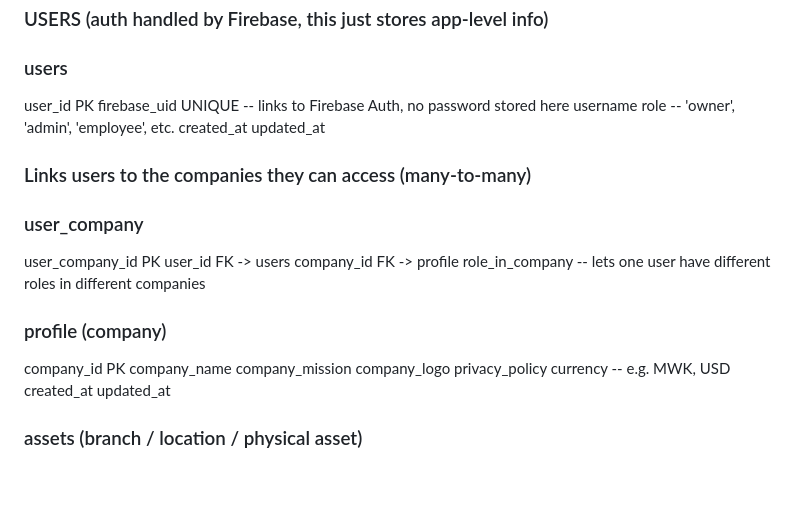
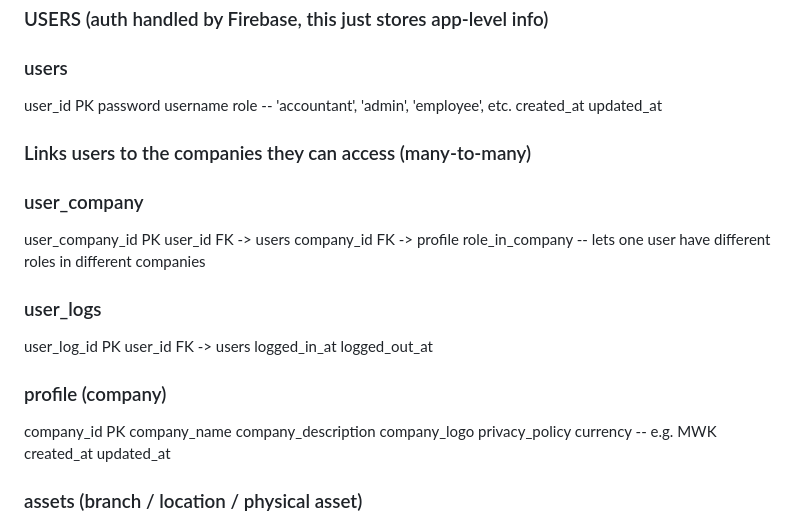
Before and after one commit to V014/afrinance, a Markdown page: README.md, the part around the change. GitHub-like rendering; blank space fills up the shorter version.

```diff
--- a/README.md
+++ b/README.md
@@ -28,9 +28,9 @@
 ### users
 
   user_id         PK
-  firebase_uid    UNIQUE       -- links to Firebase Auth, no password stored here
+  password
   username
-  role            -- 'owner', 'admin', 'employee', etc.
+  role            -- 'accountant', 'admin', 'employee', etc.
   created_at
   updated_at
 
@@ -43,14 +43,21 @@
   company_id      FK -> profile
   role_in_company  -- lets one user have different roles in different companies
 
+### user_logs
+
+  user_log_id     PK
+  user_id         FK -> users
+  logged_in_at
+  logged_out_at
+
 ### profile  (company)
 
   company_id      PK
   company_name
-  company_mission
+  company_description
   company_logo
   privacy_policy
-  currency         -- e.g. MWK, USD
+  currency         -- e.g. MWK
   created_at
   updated_at
 
```
